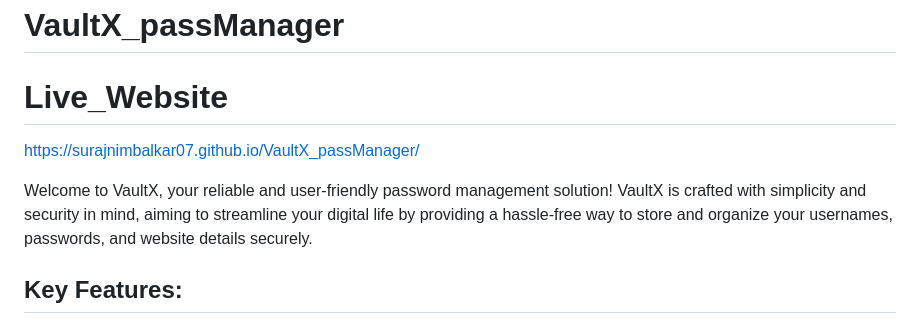
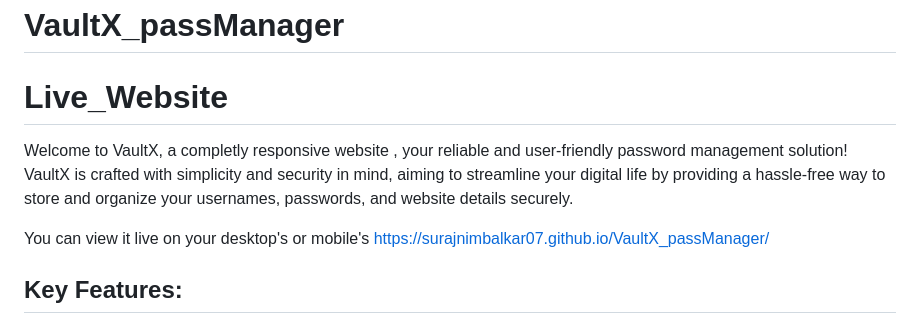
Before and after one commit to surajnimbalkar07/VaultX_passManager, a Markdown page: README.md, the part around the change. GitHub-like rendering.

```diff
--- a/README.md
+++ b/README.md
@@ -1,10 +1,11 @@
 # VaultX_passManager
 # Live_Website
+
+Welcome to VaultX, a completly responsive website , your reliable and user-friendly password management solution! VaultX is crafted with simplicity and security in mind, aiming to streamline your digital life by providing a hassle-free way to store and organize your usernames, passwords, and website details securely.
+
+You can view it live on your desktop's or mobile's
 https://surajnimbalkar07.github.io/VaultX_passManager/
 
-
-
-Welcome to VaultX, your reliable and user-friendly password management solution! VaultX is crafted with simplicity and security in mind, aiming to streamline your digital life by providing a hassle-free way to store and organize your usernames, passwords, and website details securely.
 
 ## Key Features:
 
```
